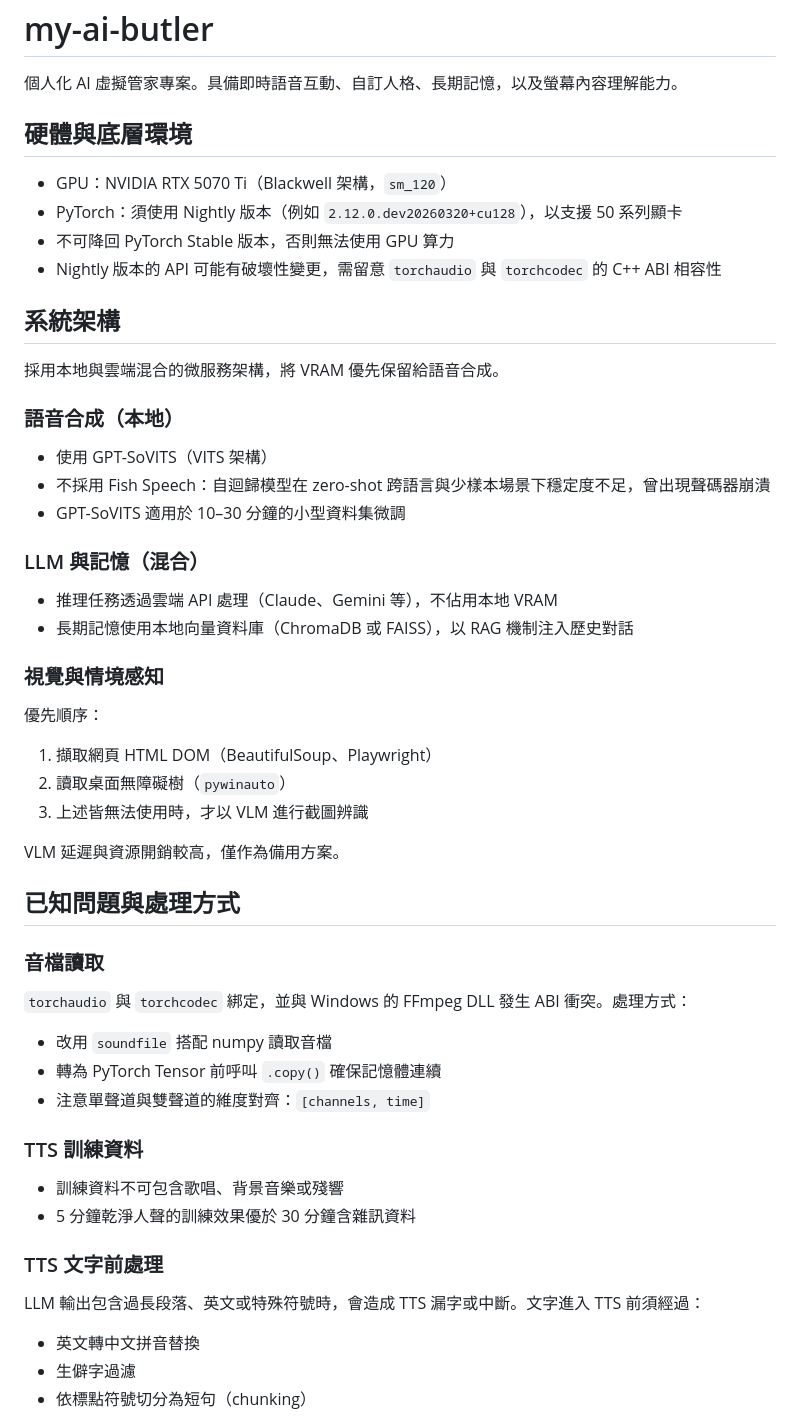
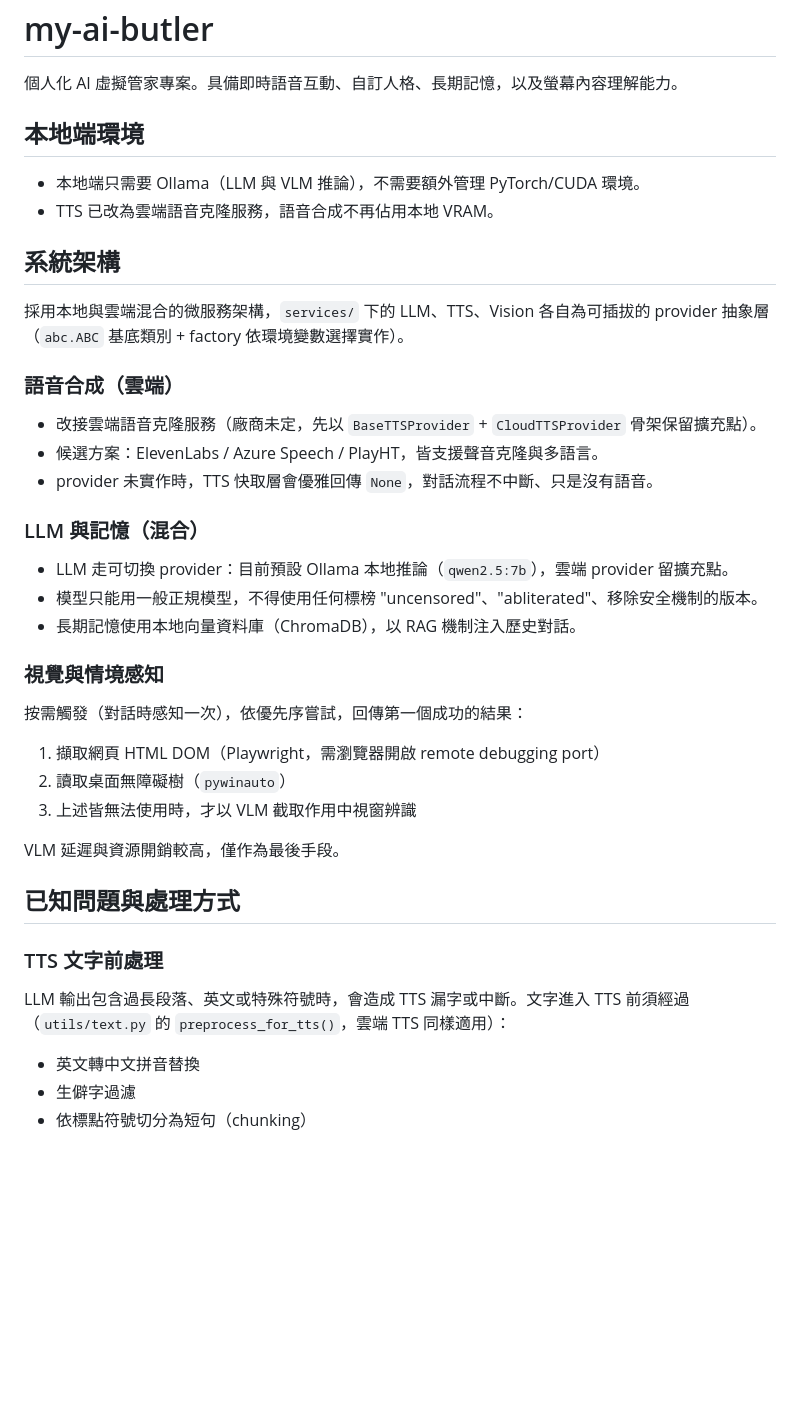
Before and after one commit to Sean20051212/my-ai-butler, a Markdown page: CLAUDE.md, the part around one of its changes. GitHub-like rendering; blank space fills up the shorter version.

Commit message:
docs: update CLAUDE.md for cloud TTS and Ollama-only local env
Drop the PyTorch Nightly / Blackwell sm_120 / torchaudio-torchcodec ABI
notes (no longer needed: LLM/VLM run on Ollama, TTS moved to cloud). Rewrite
the architecture, vision, and TODO sections to match the refactored provider
layers; keep the TTS text-preprocessing guidance (still applies to cloud TTS).

Co-Authored-By: Claude Opus 4.8 <noreply@anthropic.com>

```diff
--- a/CLAUDE.md
+++ b/CLAUDE.md
@@ -2,56 +2,42 @@
 
 個人化 AI 虛擬管家專案。具備即時語音互動、自訂人格、長期記憶，以及螢幕內容理解能力。
 
-## 硬體與底層環境
+## 本地端環境
 
-- GPU：NVIDIA RTX 5070 Ti（Blackwell 架構，`sm_120`）
-- PyTorch：須使用 Nightly 版本（例如 `2.12.0.dev20260320+cu128`），以支援 50 系列顯卡
-- 不可降回 PyTorch Stable 版本，否則無法使用 GPU 算力
-- Nightly 版本的 API 可能有破壞性變更，需留意 `torchaudio` 與 `torchcodec` 的 C++ ABI 相容性
+- 本地端只需要 Ollama（LLM 與 VLM 推論），不需要額外管理 PyTorch/CUDA 環境。
+- TTS 已改為雲端語音克隆服務，語音合成不再佔用本地 VRAM。
 
 ## 系統架構
 
-採用本地與雲端混合的微服務架構，將 VRAM 優先保留給語音合成。
+採用本地與雲端混合的微服務架構，`services/` 下的 LLM、TTS、Vision 各自為可插拔的 provider 抽象層（`abc.ABC` 基底類別 + factory 依環境變數選擇實作）。
 
-### 語音合成（本地）
+### 語音合成（雲端）
 
-- 使用 GPT-SoVITS（VITS 架構）
-- 不採用 Fish Speech：自迴歸模型在 zero-shot 跨語言與少樣本場景下穩定度不足，曾出現聲碼器崩潰
-- GPT-SoVITS 適用於 10–30 分鐘的小型資料集微調
+- 改接雲端語音克隆服務（廠商未定，先以 `BaseTTSProvider` + `CloudTTSProvider` 骨架保留擴充點）。
+- 候選方案：ElevenLabs / Azure Speech / PlayHT，皆支援聲音克隆與多語言。
+- provider 未實作時，TTS 快取層會優雅回傳 `None`，對話流程不中斷、只是沒有語音。
 
 ### LLM 與記憶（混合）
 
-- 推理任務透過雲端 API 處理（Claude、Gemini 等），不佔用本地 VRAM
-- 長期記憶使用本地向量資料庫（ChromaDB 或 FAISS），以 RAG 機制注入歷史對話
+- LLM 走可切換 provider：目前預設 Ollama 本地推論（`qwen2.5:7b`），雲端 provider 留擴充點。
+- 模型只能用一般正規模型，不得使用任何標榜 "uncensored"、"abliterated"、移除安全機制的版本。
+- 長期記憶使用本地向量資料庫（ChromaDB），以 RAG 機制注入歷史對話。
 
 ### 視覺與情境感知
 
-優先順序：
+按需觸發（對話時感知一次），依優先序嘗試，回傳第一個成功的結果：
 
-1. 擷取網頁 HTML DOM（BeautifulSoup、Playwright）
+1. 擷取網頁 HTML DOM（Playwright，需瀏覽器開啟 remote debugging port）
 2. 讀取桌面無障礙樹（`pywinauto`）
-3. 上述皆無法使用時，才以 VLM 進行截圖辨識
+3. 上述皆無法使用時，才以 VLM 截取作用中視窗辨識
 
-VLM 延遲與資源開銷較高，僅作為備用方案。
+VLM 延遲與資源開銷較高，僅作為最後手段。
 
 ## 已知問題與處理方式
 
-### 音檔讀取
-
-`torchaudio` 與 `torchcodec` 綁定，並與 Windows 的 FFmpeg DLL 發生 ABI 衝突。處理方式：
-
-- 改用 `soundfile` 搭配 numpy 讀取音檔
-- 轉為 PyTorch Tensor 前呼叫 `.copy()` 確保記憶體連續
-- 注意單聲道與雙聲道的維度對齊：`[channels, time]`
-
-### TTS 訓練資料
-
-- 訓練資料不可包含歌唱、背景音樂或殘響
-- 5 分鐘乾淨人聲的訓練效果優於 30 分鐘含雜訊資料
-
 ### TTS 文字前處理
 
-LLM 輸出包含過長段落、英文或特殊符號時，會造成 TTS 漏字或中斷。文字進入 TTS 前須經過：
+LLM 輸出包含過長段落、英文或特殊符號時，會造成 TTS 漏字或中斷。文字進入 TTS 前須經過（`utils/text.py` 的 `preprocess_for_tts()`，雲端 TTS 同樣適用）：
 
 - 英文轉中文拼音替換
 - 生僻字過濾
```
Also changed, not shown: other parts of CLAUDE.md (+9 -11 lines).
